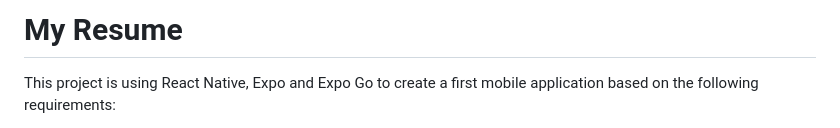
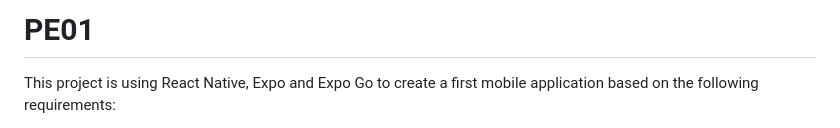
Before and after one commit to zandra2/CS624_PE_Zandra, a Markdown page: PE01/README.md, the part around the change. Rendered like a GitHub page.

```diff
--- a/PE01/README.md
+++ b/PE01/README.md
@@ -1,4 +1,4 @@
-# My Resume
+# PE01
 This project is using React Native, Expo and Expo Go to create a first mobile application based on the following requirements:
 
 1. **User Requirements** - Text messages in a yellow background color. The text messages show: name, degree program, and school and department.
```
